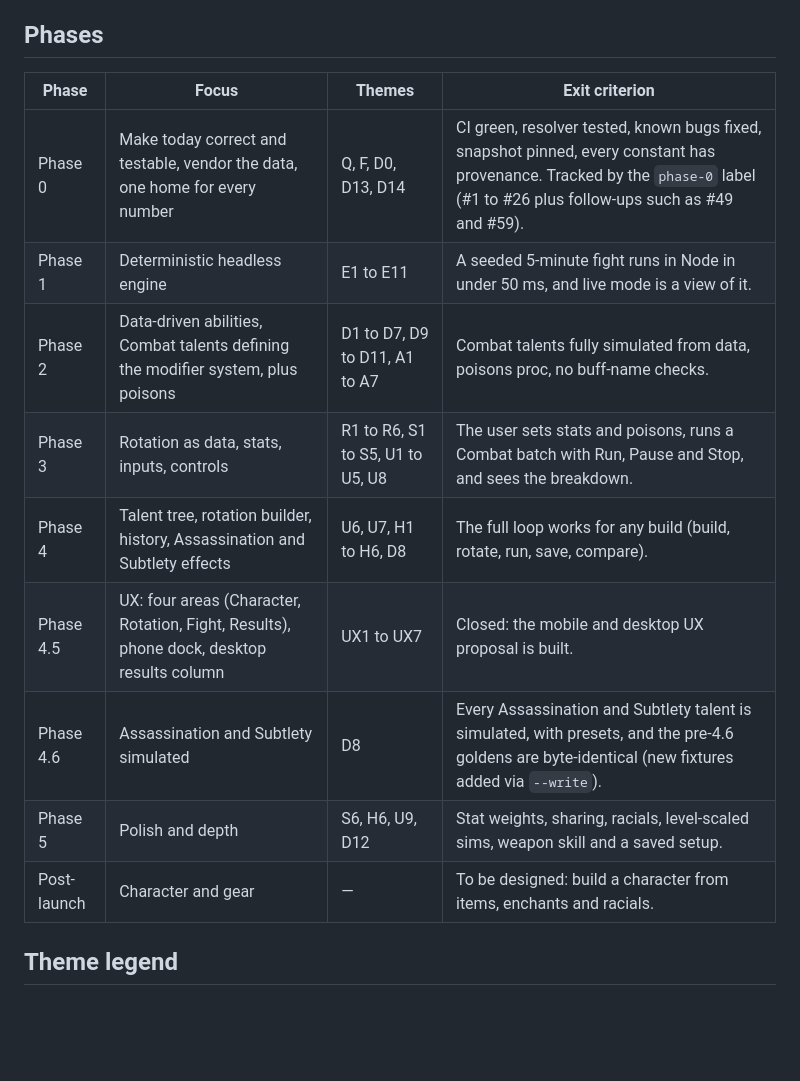
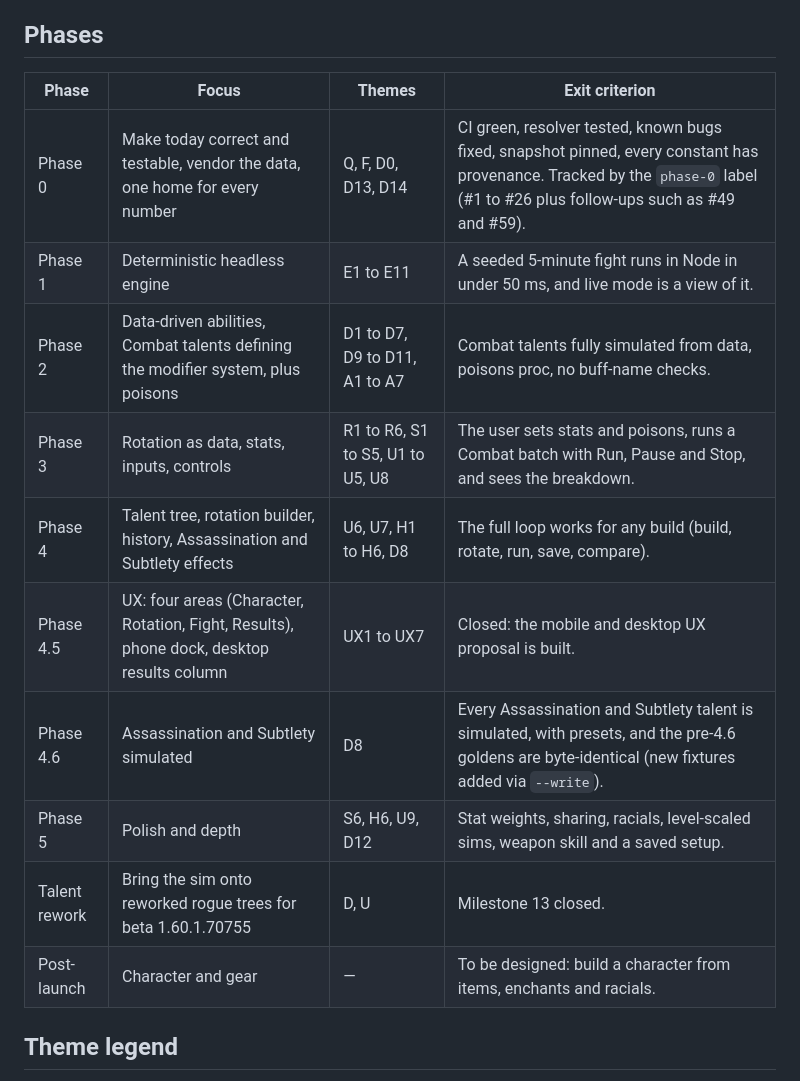
Before and after one commit to james-attree/wowf_dps_sim, a Markdown page: docs/roadmap.md, the part around one of its changes. Drawn GitHub-style; blank space fills up the shorter version.

```diff
--- a/docs/roadmap.md
+++ b/docs/roadmap.md
@@ -18,17 +18,18 @@ issues when that phase starts.
 
 ## Phases
 
-| Phase       | Focus                                                                                    | Themes                           | Exit criterion                                                                                                                                                               |
-| ----------- | ---------------------------------------------------------------------------------------- | -------------------------------- | ---------------------------------------------------------------------------------------------------------------------------------------------------------------------------- |
-| Phase 0     | Make today correct and testable, vendor the data, one home for every number              | Q, F, D0, D13, D14               | CI green, resolver tested, known bugs fixed, snapshot pinned, every constant has provenance. Tracked by the `phase-0` label (#1 to #26 plus follow-ups such as #49 and #59). |
-| Phase 1     | Deterministic headless engine                                                            | E1 to E11                        | A seeded 5-minute fight runs in Node in under 50 ms, and live mode is a view of it.                                                                                          |
-| Phase 2     | Data-driven abilities, Combat talents defining the modifier system, plus poisons         | D1 to D7, D9 to D11, A1 to A7    | Combat talents fully simulated from data, poisons proc, no buff-name checks.                                                                                                 |
-| Phase 3     | Rotation as data, stats, inputs, controls                                                | R1 to R6, S1 to S5, U1 to U5, U8 | The user sets stats and poisons, runs a Combat batch with Run, Pause and Stop, and sees the breakdown.                                                                       |
-| Phase 4     | Talent tree, rotation builder, history, Assassination and Subtlety effects               | U6, U7, H1 to H6, D8             | The full loop works for any build (build, rotate, run, save, compare).                                                                                                       |
-| Phase 4.5   | UX: four areas (Character, Rotation, Fight, Results), phone dock, desktop results column | UX1 to UX7                       | Closed: the mobile and desktop UX proposal is built.                                                                                                                         |
-| Phase 4.6   | Assassination and Subtlety simulated                                                     | D8                               | Every Assassination and Subtlety talent is simulated, with presets, and the pre-4.6 goldens are byte-identical (new fixtures added via `--write`).                           |
-| Phase 5     | Polish and depth                                                                         | S6, H6, U9, D12                  | Stat weights, sharing, racials, level-scaled sims, weapon skill and a saved setup.                                                                                           |
-| Post-launch | Character and gear                                                                       | —                                | To be designed: build a character from items, enchants and racials.                                                                                                          |
+| Phase         | Focus                                                                                    | Themes                           | Exit criterion                                                                                                                                                               |
+| ------------- | ---------------------------------------------------------------------------------------- | -------------------------------- | ---------------------------------------------------------------------------------------------------------------------------------------------------------------------------- |
+| Phase 0       | Make today correct and testable, vendor the data, one home for every number              | Q, F, D0, D13, D14               | CI green, resolver tested, known bugs fixed, snapshot pinned, every constant has provenance. Tracked by the `phase-0` label (#1 to #26 plus follow-ups such as #49 and #59). |
+| Phase 1       | Deterministic headless engine                                                            | E1 to E11                        | A seeded 5-minute fight runs in Node in under 50 ms, and live mode is a view of it.                                                                                          |
+| Phase 2       | Data-driven abilities, Combat talents defining the modifier system, plus poisons         | D1 to D7, D9 to D11, A1 to A7    | Combat talents fully simulated from data, poisons proc, no buff-name checks.                                                                                                 |
+| Phase 3       | Rotation as data, stats, inputs, controls                                                | R1 to R6, S1 to S5, U1 to U5, U8 | The user sets stats and poisons, runs a Combat batch with Run, Pause and Stop, and sees the breakdown.                                                                       |
+| Phase 4       | Talent tree, rotation builder, history, Assassination and Subtlety effects               | U6, U7, H1 to H6, D8             | The full loop works for any build (build, rotate, run, save, compare).                                                                                                       |
+| Phase 4.5     | UX: four areas (Character, Rotation, Fight, Results), phone dock, desktop results column | UX1 to UX7                       | Closed: the mobile and desktop UX proposal is built.                                                                                                                         |
+| Phase 4.6     | Assassination and Subtlety simulated                                                     | D8                               | Every Assassination and Subtlety talent is simulated, with presets, and the pre-4.6 goldens are byte-identical (new fixtures added via `--write`).                           |
+| Phase 5       | Polish and depth                                                                         | S6, H6, U9, D12                  | Stat weights, sharing, racials, level-scaled sims, weapon skill and a saved setup.                                                                                           |
+| Talent rework | Bring the sim onto reworked rogue trees for beta 1.60.1.70755                            | D, U                             | Milestone 13 closed.                                                                                                                                                         |
+| Post-launch   | Character and gear                                                                       | —                                | To be designed: build a character from items, enchants and racials.                                                                                                          |
 
 ## Theme legend
 
```
Also changed, not shown: other parts of docs/roadmap.md (+31 -2 lines).
